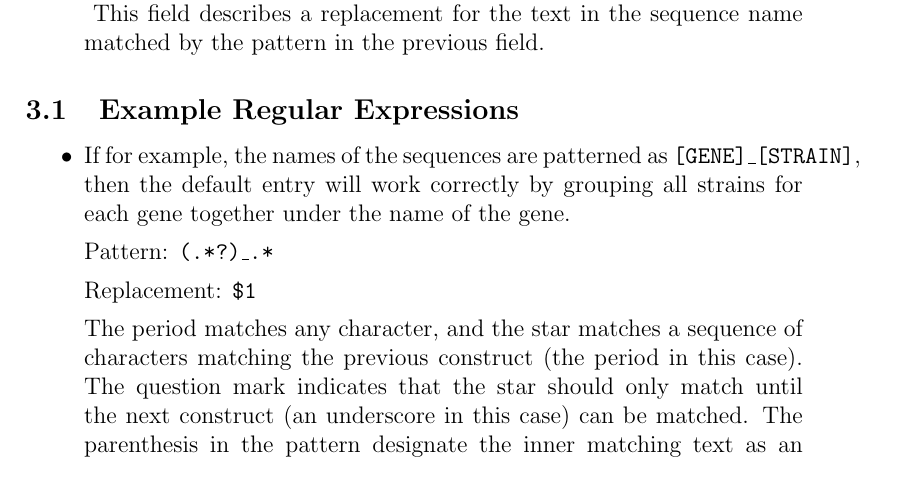
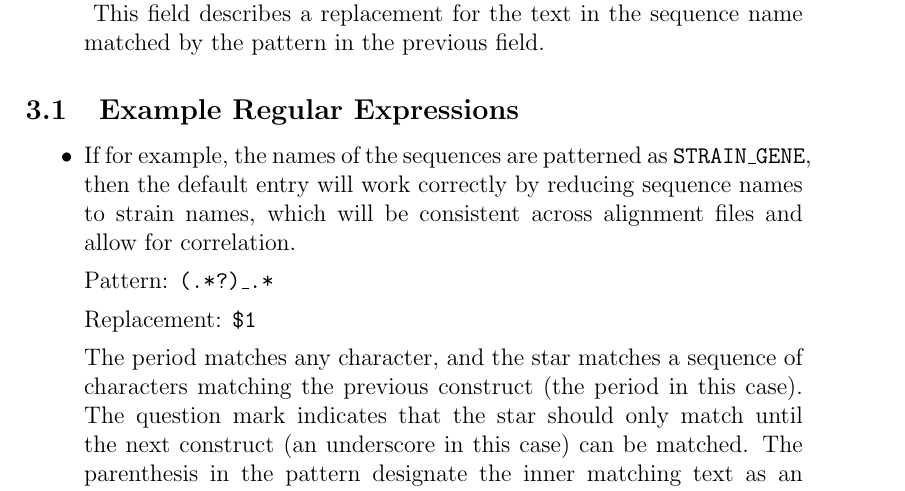
Before and after one commit to jedbarlow/biol398_seq_partitioner, a LaTeX document (doc/manual.tex): part of page 8 of 9, cut so that both start at the same text. Compiled offline with pdfLaTeX.

Commit message:
minor correction to documentation

```diff
--- a/doc/manual.tex
+++ b/doc/manual.tex
@@ -136,8 +136,9 @@ The meanings of the fields are as follows:
 \begin{itemize}
 \item
     If for example, the names of the sequences are patterned as
-    \texttt{[GENE]\_[STRAIN]}, then the default entry will work correctly by
-    grouping all strains for each gene together under the name of the gene.
+    \texttt{STRAIN\_GENE}, then the default entry will work correctly by
+    reducing sequence names to strain names, which will be consistent across
+    alignment files and allow for correlation.
 
     Pattern: \texttt{(.*?)\_.*}
 
```
Also changed, not shown: doc/manual.tex (4 more changed lines).
